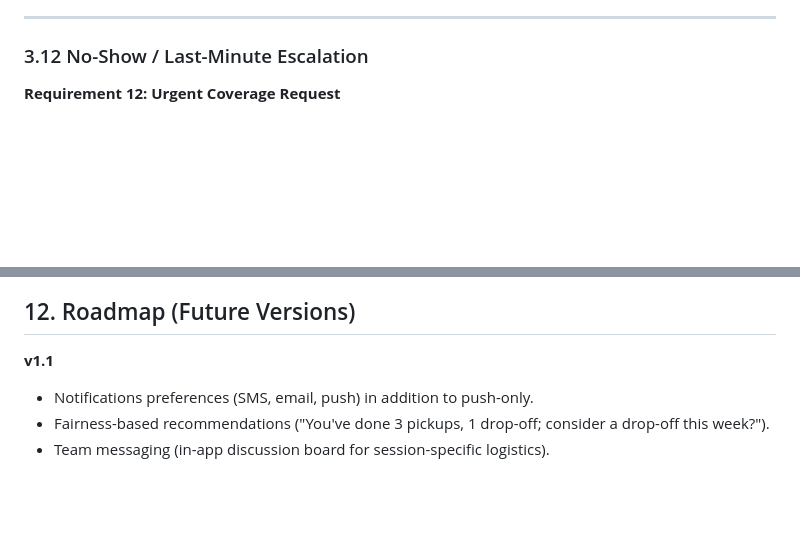
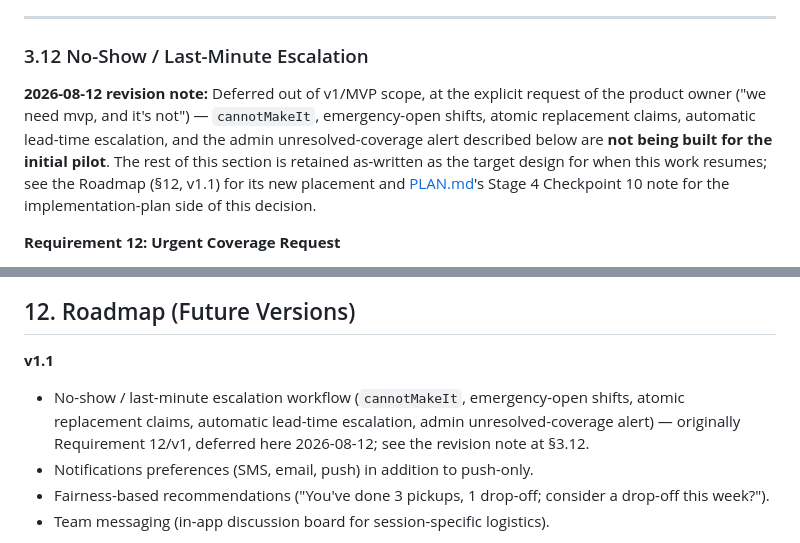
Before and after one commit to kazes5/soccer, a Markdown page: CLAUDE.md, 2 parts joined by grey strips. GitHub-like rendering; blank space fills up the shorter version.

Commit message:
Defer no-show/escalation (Requirement 12) to post-MVP, per product decision
Move it out of the core v1 requirements and into the v1.1 roadmap, with a
dated revision note explaining why — mirrors the format already used for the
2026-08-10 passkey-authentication revision note in this same document.

```diff
--- a/CLAUDE.md
+++ b/CLAUDE.md
@@ -301,6 +301,8 @@ Parents on a youth soccer team need to coordinate who drives kids to practice an
 ---
 
 ### 3.12 No-Show / Last-Minute Escalation
+
+**2026-08-12 revision note:** Deferred out of v1/MVP scope, at the explicit request of the product owner ("we need mvp, and it's not") — `cannotMakeIt`, emergency-open shifts, atomic replacement claims, automatic lead-time escalation, and the admin unresolved-coverage alert described below are **not being built for the initial pilot**. The rest of this section is retained as-written as the target design for when this work resumes; see the Roadmap (§12, v1.1) for its new placement and [PLAN.md](./PLAN.md)'s Stage 4 Checkpoint 10 note for the implementation-plan side of this decision.
 
 **Requirement 12: Urgent Coverage Request**
 - A parent who realizes they can't cover their assigned shift can flag "I can't make it" — distinct from a normal swap request.
@@ -703,6 +705,7 @@ Parents on a youth soccer team need to coordinate who drives kids to practice an
 ## 12. Roadmap (Future Versions)
 
 **v1.1**
+- No-show / last-minute escalation workflow (`cannotMakeIt`, emergency-open shifts, atomic replacement claims, automatic lead-time escalation, admin unresolved-coverage alert) — originally Requirement 12/v1, deferred here 2026-08-12; see the revision note at §3.12.
 - Notifications preferences (SMS, email, push) in addition to push-only.
 - Fairness-based recommendations ("You've done 3 pickups, 1 drop-off; consider a drop-off this week?").
 - Team messaging (in-app discussion board for session-specific logistics).
```
